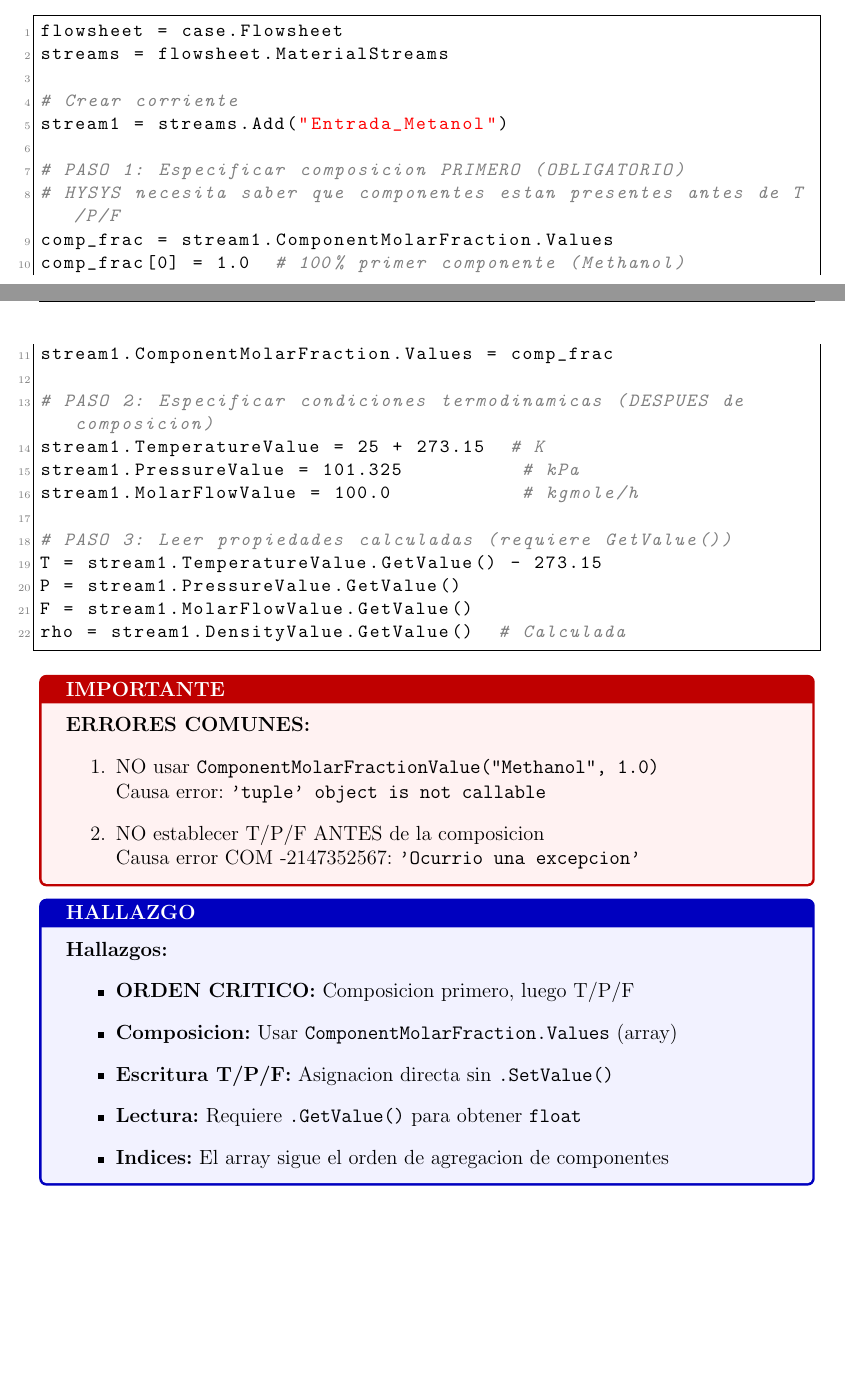
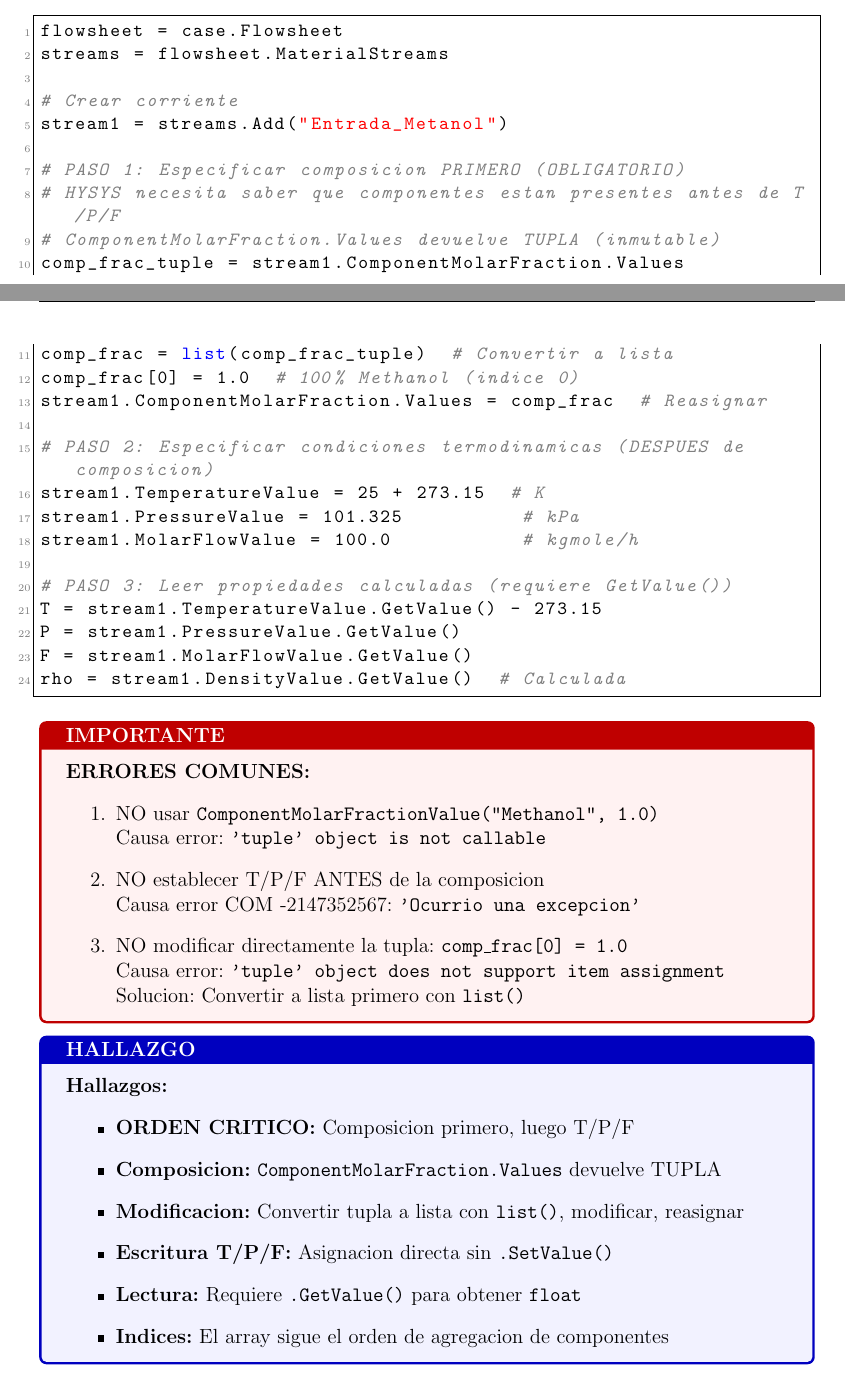
Before and after one commit to JavierSalasGarcia/aspen_python_API, a LaTeX document (APENDICE_TECNICO_HYSYS_API.tex): two parts of pages 8 and 9 of 17, joined at a grey line, cut so that both start at the same text, the shorter picture padded with empty space. Compiled offline with pdfLaTeX.

Commit message:
Convertir tupla a lista para modificar ComponentMolarFraction.Values
Problema:
- TypeError: 'tuple' object does not support item assignment
- ComponentMolarFraction.Values devuelve tupla (inmutable)
- No se puede modificar directamente: comp_frac[0] = 1.0

Causa raíz:
win32com retorna arrays COM como tuplas Python (inmutables)

Solución:
1. Obtener tupla: comp_frac_tuple = stream.ComponentMolarFraction.Values
2. Convertir a lista: comp_frac = list(comp_frac_tuple)
3. Modificar lista: comp_frac[0] = 1.0
4. Reasignar: stream.ComponentMolarFraction.Values = comp_frac

Cambios en practica3/aspython.py:
- Agregar conversión explícita con list()
- Comentarios explicativos sobre tupla inmutable

Cambios en APENDICE_TECNICO_HYSYS_API.tex:
- Sección 3.5: Actualizar código con conversión list()
- Sección 6.1: Actualizar plantilla validada
- Warningbox: Agregar tercer error común (tupla inmutable)
- Infobox: Actualizar hallazgos sobre tupla vs lista

Patrón final validado para establecer composiciones en HYSYS.

```diff
--- a/APENDICE_TECNICO_HYSYS_API.tex
+++ b/APENDICE_TECNICO_HYSYS_API.tex
@@ -351,9 +351,11 @@ stream1 = streams.Add("Entrada_Metanol")
 
 # PASO 1: Especificar composicion PRIMERO (OBLIGATORIO)
 # HYSYS necesita saber que componentes estan presentes antes de T/P/F
-comp_frac = stream1.ComponentMolarFraction.Values
-comp_frac[0] = 1.0  # 100% primer componente (Methanol)
-stream1.ComponentMolarFraction.Values = comp_frac
+# ComponentMolarFraction.Values devuelve TUPLA (inmutable)
+comp_frac_tuple = stream1.ComponentMolarFraction.Values
+comp_frac = list(comp_frac_tuple)  # Convertir a lista
+comp_frac[0] = 1.0  # 100% Methanol (indice 0)
+stream1.ComponentMolarFraction.Values = comp_frac  # Reasignar
 
 # PASO 2: Especificar condiciones termodinamicas (DESPUES de composicion)
 stream1.TemperatureValue = 25 + 273.15  # K
@@ -374,6 +376,9 @@ rho = stream1.DensityValue.GetValue()  # Calculada
     \\Causa error: \texttt{'tuple' object is not callable}
     \item NO establecer T/P/F ANTES de la composicion
     \\Causa error COM -2147352567: \texttt{'Ocurrio una excepcion'}
+    \item NO modificar directamente la tupla: \texttt{comp\_frac[0] = 1.0}
+    \\Causa error: \texttt{'tuple' object does not support item assignment}
+    \\Solucion: Convertir a lista primero con \texttt{list()}
 \end{enumerate}
 \end{warningbox}
 
@@ -381,7 +386,8 @@ rho = stream1.DensityValue.GetValue()  # Calculada
 \textbf{Hallazgos:}
 \begin{itemize}
     \item \textbf{ORDEN CRITICO:} Composicion primero, luego T/P/F
-    \item \textbf{Composicion:} Usar \texttt{ComponentMolarFraction.Values} (array)
+    \item \textbf{Composicion:} \texttt{ComponentMolarFraction.Values} devuelve TUPLA
+    \item \textbf{Modificacion:} Convertir tupla a lista con \texttt{list()}, modificar, reasignar
     \item \textbf{Escritura T/P/F:} Asignacion directa sin \texttt{.SetValue()}
     \item \textbf{Lectura:} Requiere \texttt{.GetValue()} para obtener \texttt{float}
     \item \textbf{Indices:} El array sigue el orden de agregacion de componentes
```
Also changed, not shown: APENDICE_TECNICO_HYSYS_API.tex (3 more changed lines), 1 other file.
